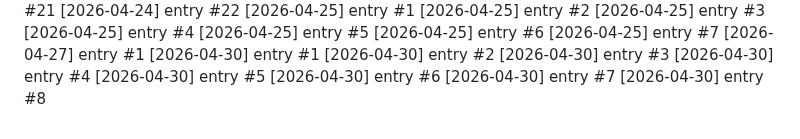
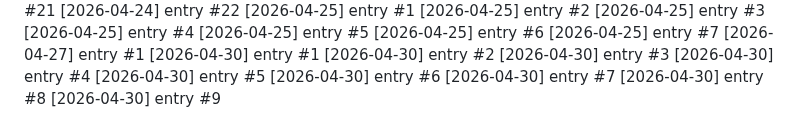
Before and after one commit to Lijnaff/project-glitch, a Markdown page: dev-notes.md, the part around the change. Drawn GitHub-style.

Commit message:
update: 2026-04-30 (9/19)

```diff
--- a/dev-notes.md
+++ b/dev-notes.md
@@ -472,3 +472,4 @@
 [2026-04-30] entry #6
 [2026-04-30] entry #7
 [2026-04-30] entry #8
+[2026-04-30] entry #9
```
